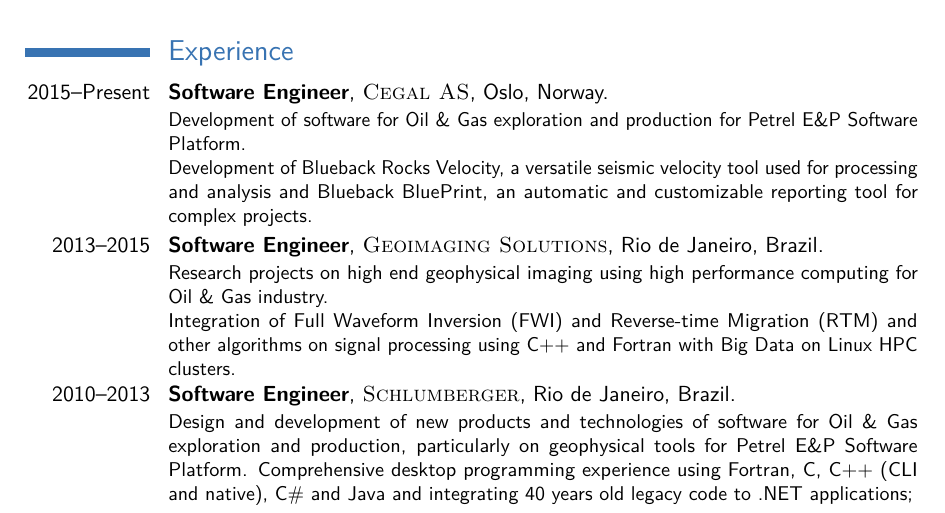
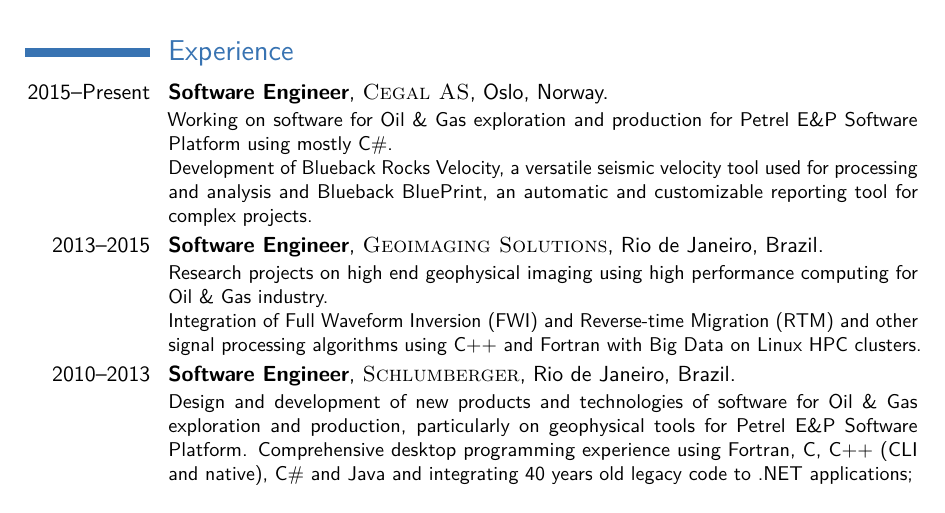
Before and after one commit to rkist/resume, a LaTeX CV (Raul Kist.tex): part of page 1 of 2, cut so that both start at the same text. Compiled offline with pdfLaTeX.

Commit message:
amandment

```diff
--- a/Raul Kist.tex
+++ b/Raul Kist.tex
@@ -93,10 +93,9 @@
 
 \section{Experience}
 
-%TODO improve
 \cventry{2015--Present}{Software Engineer}{\textsc{Cegal AS}}{Oslo}{Norway}
 {
-Development of software for Oil \& Gas exploration and production for Petrel E\&P Software Platform.\\
+Working on software for Oil \& Gas exploration and production for Petrel E\&P Software Platform using mostly C\#.\\
 Development of Blueback Rocks Velocity, a versatile seismic velocity tool used for processing and analysis and Blueback BluePrint, an automatic and customizable reporting tool for complex projects.
 }
 
@@ -104,7 +103,7 @@
 \cventry{2013--2015}{Software Engineer}{\textsc{Geoimaging Solutions}}{Rio de Janeiro}{Brazil}
 {
 Research projects on high end geophysical imaging using high performance computing for Oil \& Gas industry.\\
-Integration of Full Waveform Inversion (FWI) and Reverse-time Migration (RTM) and other algorithms on signal processing using C++ and Fortran with Big Data on Linux HPC clusters.
+Integration of Full Waveform Inversion (FWI) and Reverse-time Migration (RTM) and other signal processing algorithms using C++ and Fortran with Big Data on Linux HPC clusters.
 }
 
 
```
Also changed, not shown: Raul Kist.pdf, 3 other files.
